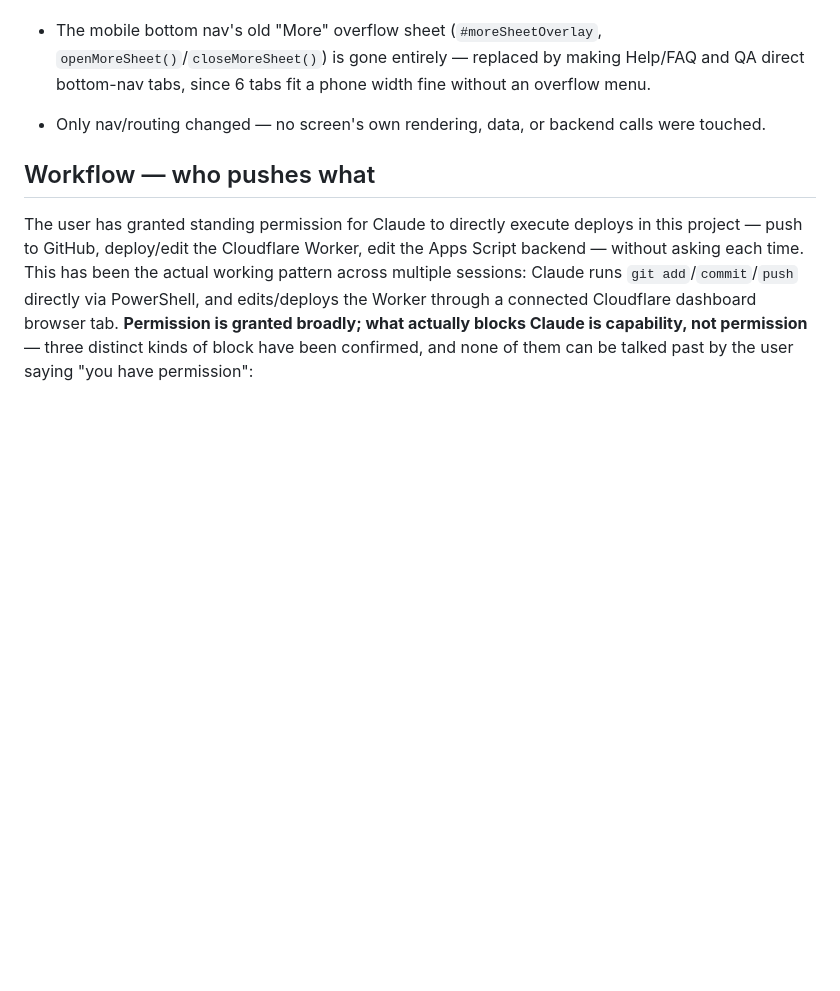
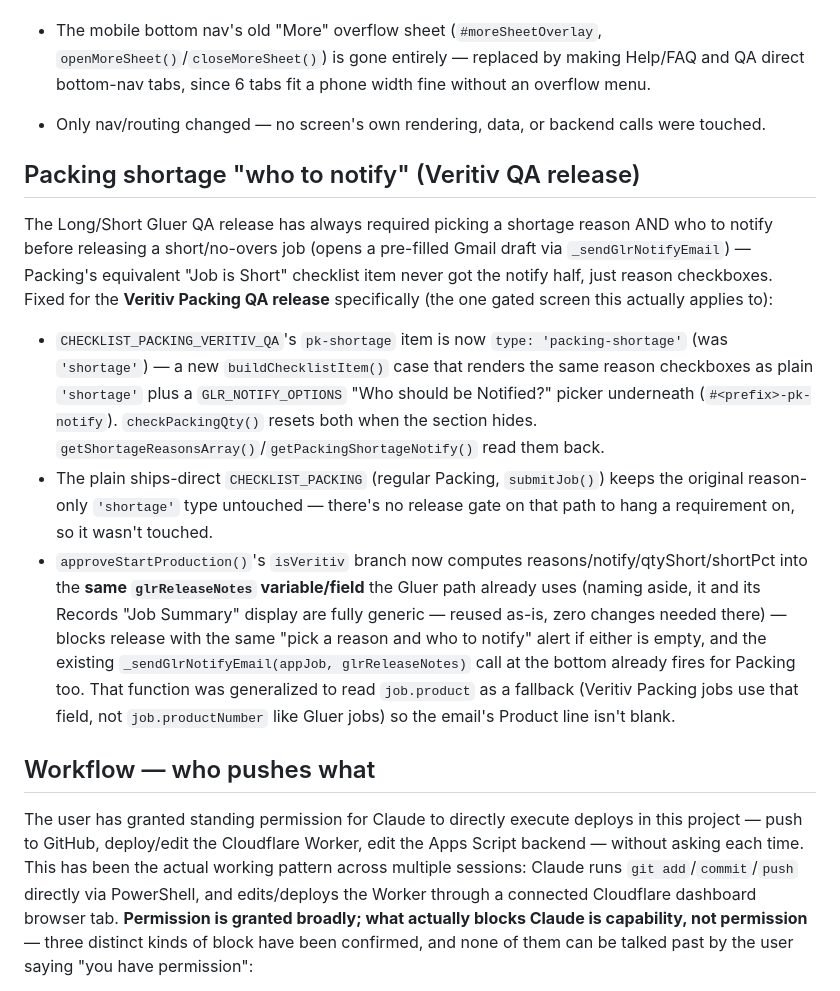
Before and after one commit to anthonymancino222/qa-checklist, a Markdown page: CLAUDE.md, the part around the change. Drawn GitHub-style; blank space fills up the shorter version.

Commit message:
Document the Packing shortage notify feature in CLAUDE.md

```diff
--- a/CLAUDE.md
+++ b/CLAUDE.md
@@ -92,6 +92,14 @@ The sidebar/bottom-nav were consolidated down to 6 top-level tabs: **QC Approval
 - The mobile bottom nav's old "More" overflow sheet (`#moreSheetOverlay`, `openMoreSheet()`/`closeMoreSheet()`) is gone entirely — replaced by making Help/FAQ and QA direct bottom-nav tabs, since 6 tabs fit a phone width fine without an overflow menu.
 - Only nav/routing changed — no screen's own rendering, data, or backend calls were touched.
 
+## Packing shortage "who to notify" (Veritiv QA release)
+
+The Long/Short Gluer QA release has always required picking a shortage reason AND who to notify before releasing a short/no-overs job (opens a pre-filled Gmail draft via `_sendGlrNotifyEmail`) — Packing's equivalent "Job is Short" checklist item never got the notify half, just reason checkboxes. Fixed for the **Veritiv Packing QA release** specifically (the one gated screen this actually applies to):
+
+- `CHECKLIST_PACKING_VERITIV_QA`'s `pk-shortage` item is now `type: 'packing-shortage'` (was `'shortage'`) — a new `buildChecklistItem()` case that renders the same reason checkboxes as plain `'shortage'` plus a `GLR_NOTIFY_OPTIONS` "Who should be Notified?" picker underneath (`#<prefix>-pk-notify`). `checkPackingQty()` resets both when the section hides. `getShortageReasonsArray()`/`getPackingShortageNotify()` read them back.
+- The plain ships-direct `CHECKLIST_PACKING` (regular Packing, `submitJob()`) keeps the original reason-only `'shortage'` type untouched — there's no release gate on that path to hang a requirement on, so it wasn't touched.
+- `approveStartProduction()`'s `isVeritiv` branch now computes reasons/notify/qtyShort/shortPct into the **same `glrReleaseNotes` variable/field** the Gluer path already uses (naming aside, it and its Records "Job Summary" display are fully generic — reused as-is, zero changes needed there) — blocks release with the same "pick a reason and who to notify" alert if either is empty, and the existing `_sendGlrNotifyEmail(appJob, glrReleaseNotes)` call at the bottom already fires for Packing too. That function was generalized to read `job.product` as a fallback (Veritiv Packing jobs use that field, not `job.productNumber` like Gluer jobs) so the email's Product line isn't blank.
+
 ## Workflow — who pushes what
 
 The user has granted standing permission for Claude to directly execute deploys in this project — push to GitHub, deploy/edit the Cloudflare Worker, edit the Apps Script backend — without asking each time. This has been the actual working pattern across multiple sessions: Claude runs `git add`/`commit`/`push` directly via PowerShell, and edits/deploys the Worker through a connected Cloudflare dashboard browser tab. **Permission is granted broadly; what actually blocks Claude is capability, not permission** — three distinct kinds of block have been confirmed, and none of them can be talked past by the user saying "you have permission":
```
